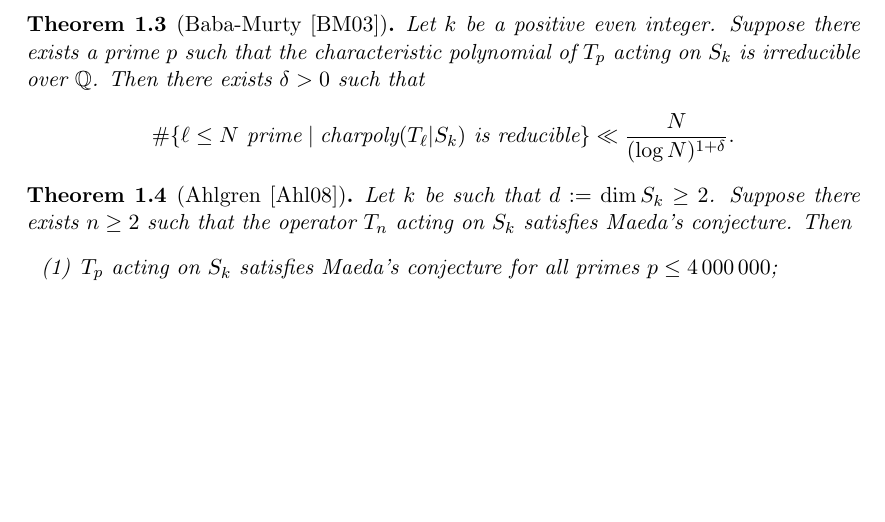
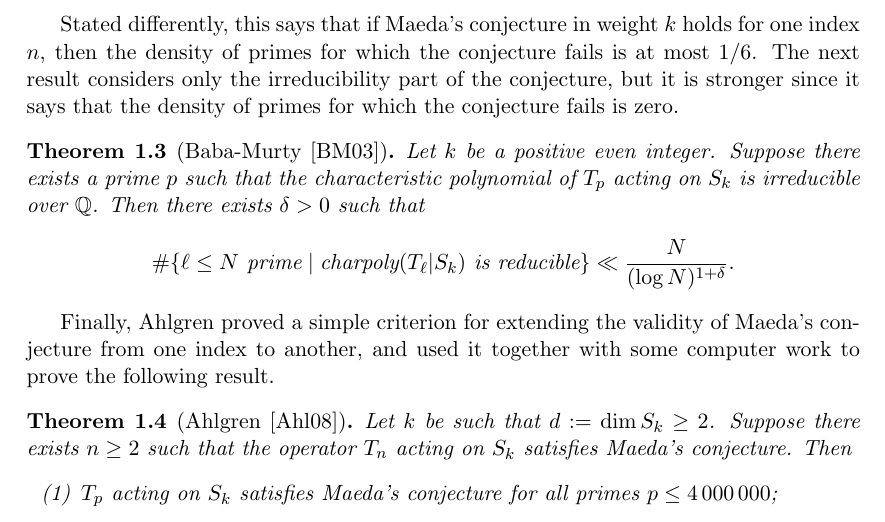
Before and after one commit to aghitza/maeda, a LaTeX paper (maeda.tex): part of page 3 of 12, cut at the place of the change, the shorter picture padded with empty space. Compiled offline with pdfLaTeX.

Commit message:
short explanations for results at the end of the intro

```diff
--- a/maeda.tex
+++ b/maeda.tex
@@ -205,6 +205,12 @@ this question.
   \end{equation*}
 \end{theorem}
 
+Stated differently, this says that if Maeda's conjecture in weight $k$ holds
+for one index $n$, then the density of primes for which the conjecture
+fails is at most $1/6$.  The next result considers only the irreducibility
+part of the conjecture, but it is stronger since it says that the density of
+primes for which the conjecture fails is zero.
+
 \begin{theorem}[Baba-Murty~\cite{BabaMurty}]
   Let $k$ be a positive even integer.  Suppose there exists a prime $p$ such
   that the characteristic polynomial of $T_p$ acting on $S_k$ is irreducible
@@ -214,6 +220,10 @@ this question.
     \ll \frac{N}{(\log N)^{1+\delta}}.
   \end{equation*}
 \end{theorem}
+
+Finally, Ahlgren proved a simple criterion for extending the validity of
+Maeda's conjecture from one index to another, and used it together with some
+computer work to prove the following result.
 
 \begin{theorem}[Ahlgren~\cite{Ahlgren}]\label{thm:Ahl}
   Let $k$ be such that $d:=\dim S_k\geq 2$.  Suppose there exists $n\geq 2$
```
